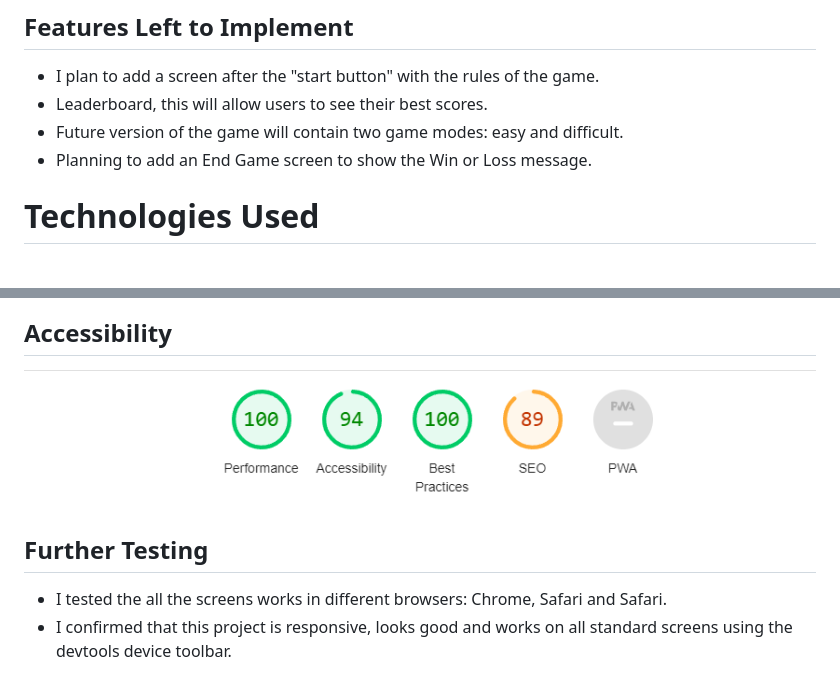
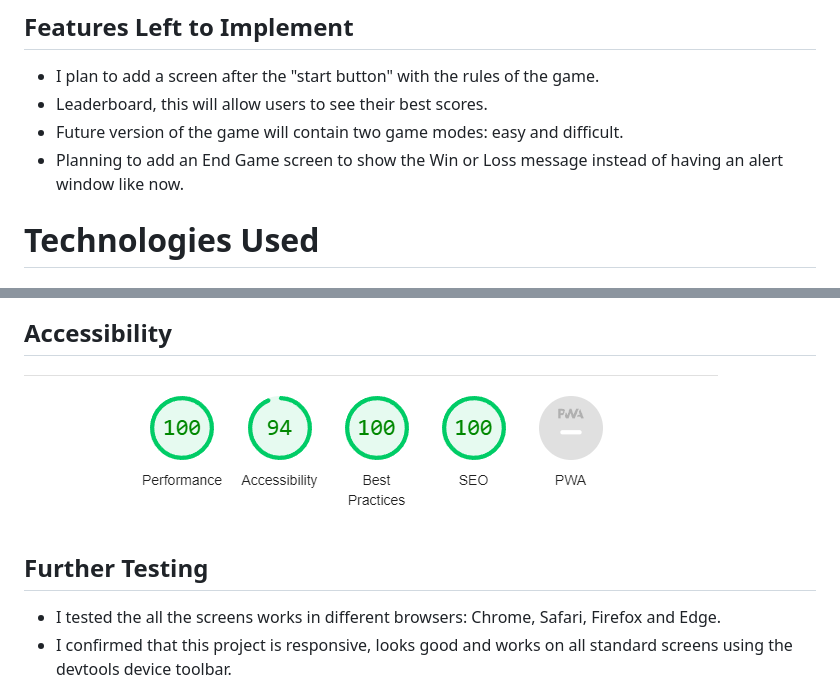
Before and after one commit to nicolascagna96/memory-game-js, a Markdown page: README.md, 2 parts joined by grey strips. Drawn GitHub-style; pictures changed too: assets/images/accessibility.PNG.

```diff
--- a/README.md
+++ b/README.md
@@ -68,7 +68,7 @@ Inside the game screen we can find three elements:
 - I plan to add a screen after the "start button" with the rules of the game.
 - Leaderboard, this will allow users to see their best scores.
 - Future version of the game will contain two game modes: easy and difficult.
-- Planning to add an End Game screen to show the Win or Loss message.
+- Planning to add an End Game screen to show the Win or Loss message instead of having an alert window like now.
 
 # Technologies Used
 
@@ -103,7 +103,7 @@ Inside the game screen we can find three elements:
 ![picture alt](/assets/images/accessibility.PNG "Accessibility")
 
 ## Further Testing
-- I tested the all the screens works in different browsers: Chrome, Safari and Safari.
+- I tested the all the screens works in different browsers: Chrome, Safari, Firefox and Edge.
 - I confirmed that this project is responsive, looks good and works on all standard screens using the devtools device toolbar.
 
 # Deployment
```
Also changed, not shown: 1 other file.
